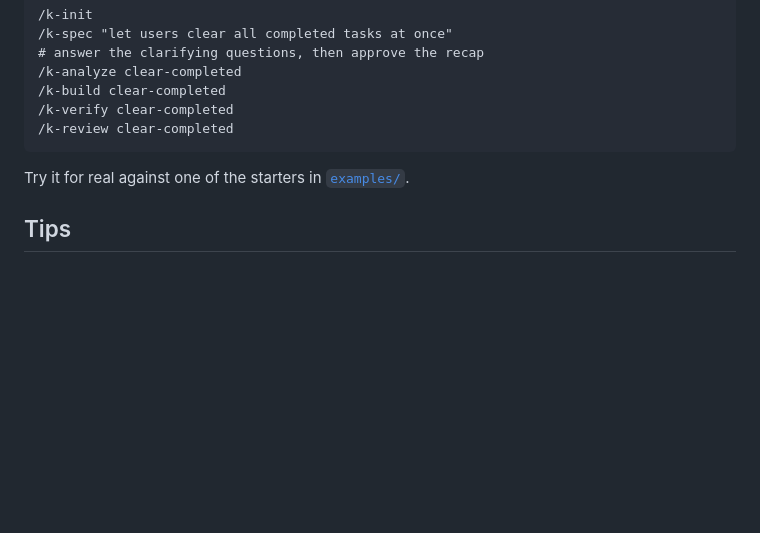
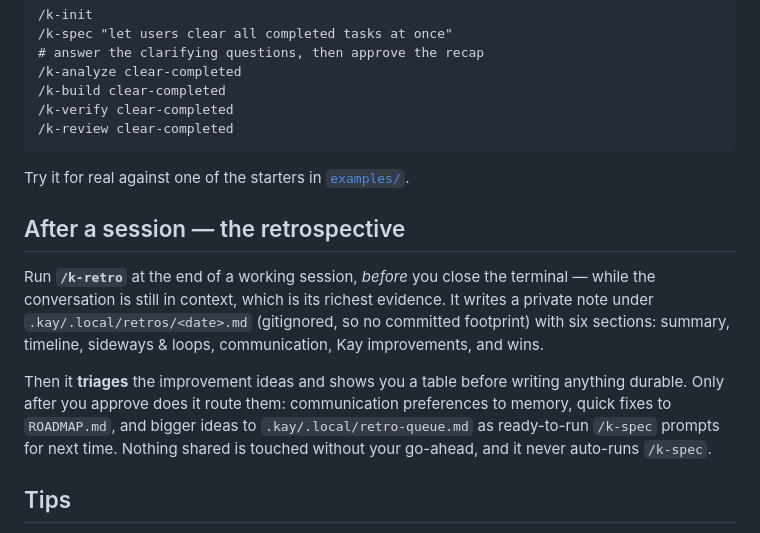
Before and after one commit to eneepo/Kay, a Markdown page: GUIDE.md, the part around the change. GitHub-like rendering; blank space fills up the shorter version.

Commit message:
Add k-retro — end-of-session retrospective skill
Port of Zeeg's z:retro to Kay: writes a private per-session note
(.kay/.local/retros/<date>.md) with six sections, triages the improvement
ideas, and — only after explicit approval — routes durable signals to
memory, ROADMAP.md, and a queued /k-spec prompt file. Shortened to Kay's
voice and adapted to its structure (no state.md or activity ledger).

Also list it as a companion skill in README and add a retrospective
section to GUIDE.

Co-Authored-By: Claude Opus 4.8 (1M context) <noreply@anthropic.com>
Claude-Session: https://claude.ai/code/session_01AoSzpFxAzTkUvdDEU8zak8

```diff
--- a/GUIDE.md
+++ b/GUIDE.md
@@ -103,6 +103,20 @@ reports.
 
 Try it for real against one of the starters in [`examples/`](examples).
 
+## After a session — the retrospective
+
+Run **`/k-retro`** at the end of a working session, *before* you close the terminal —
+while the conversation is still in context, which is its richest evidence. It writes a
+private note under `.kay/.local/retros/<date>.md` (gitignored, so no committed
+footprint) with six sections: summary, timeline, sideways & loops, communication, Kay
+improvements, and wins.
+
+Then it **triages** the improvement ideas and shows you a table before writing
+anything durable. Only after you approve does it route them: communication
+preferences to memory, quick fixes to `ROADMAP.md`, and bigger ideas to
+`.kay/.local/retro-queue.md` as ready-to-run `/k-spec` prompts for next time. Nothing
+shared is touched without your go-ahead, and it never auto-runs `/k-spec`.
+
 ## Tips
 
 - **One change at a time.** Keep changes small — one feature or fix per `kay/<id>`
```
Also changed, not shown: README.md (+6 -0 lines), 1 other file.
